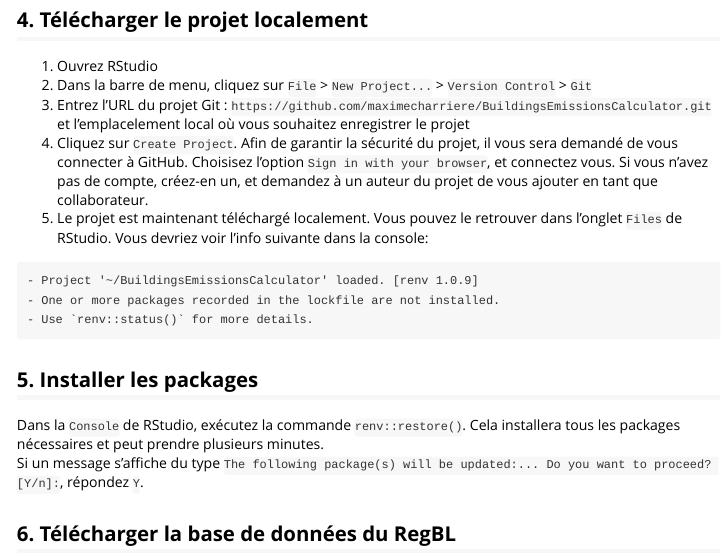
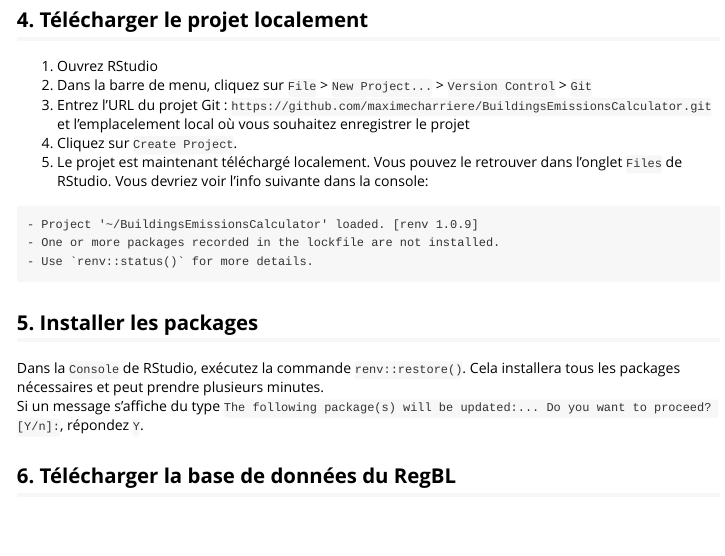
Before and after one commit to maximecharriere/BuildingsEmissionsCalculator, an R Markdown document (vignettes/BuildingsEmissionsCalculator.Rmd): the page in a window 1100 px wide, from 700 px down. Rendered offline with R 4.5, knitr and Pandoc, with nearby package versions.

Commit message:
Hide info about connecting on GitHub

````diff
--- a/vignettes/BuildingsEmissionsCalculator.Rmd
+++ b/vignettes/BuildingsEmissionsCalculator.Rmd
@@ -40,7 +40,7 @@ Pour Windows, téléchargez le `64-bit Git for Windows Setup`. Durant l'installa
 1. Ouvrez RStudio
 2. Dans la barre de menu, cliquez sur `File` > `New Project...` > `Version Control` > `Git`
 3. Entrez l'URL du projet Git : `https://github.com/maximecharriere/BuildingsEmissionsCalculator.git` et l'emplacelement local où vous souhaitez enregistrer le projet
-4. Cliquez sur `Create Project`. Afin de garantir la sécurité du projet, il vous sera demandé de vous connecter à GitHub. Choisisez l'option `Sign in with your browser`, et connectez vous. Si vous n'avez pas de compte, créez-en un, et demandez à un auteur du projet de vous ajouter en tant que collaborateur.
+4. Cliquez sur `Create Project`. <!-- Afin de garantir la sécurité du projet, il vous sera demandé de vous connecter à GitHub. Choisisez l'option `Sign in with your browser`, et connectez vous. Si vous n'avez pas de compte, créez-en un, et demandez à un auteur du projet de vous ajouter en tant que collaborateur. -->
 5. Le projet est maintenant téléchargé localement. Vous pouvez le retrouver dans l'onglet `Files` de RStudio. Vous devriez voir l'info suivante dans la console:
   ```
   - Project '~/BuildingsEmissionsCalculator' loaded. [renv 1.0.9]
````
